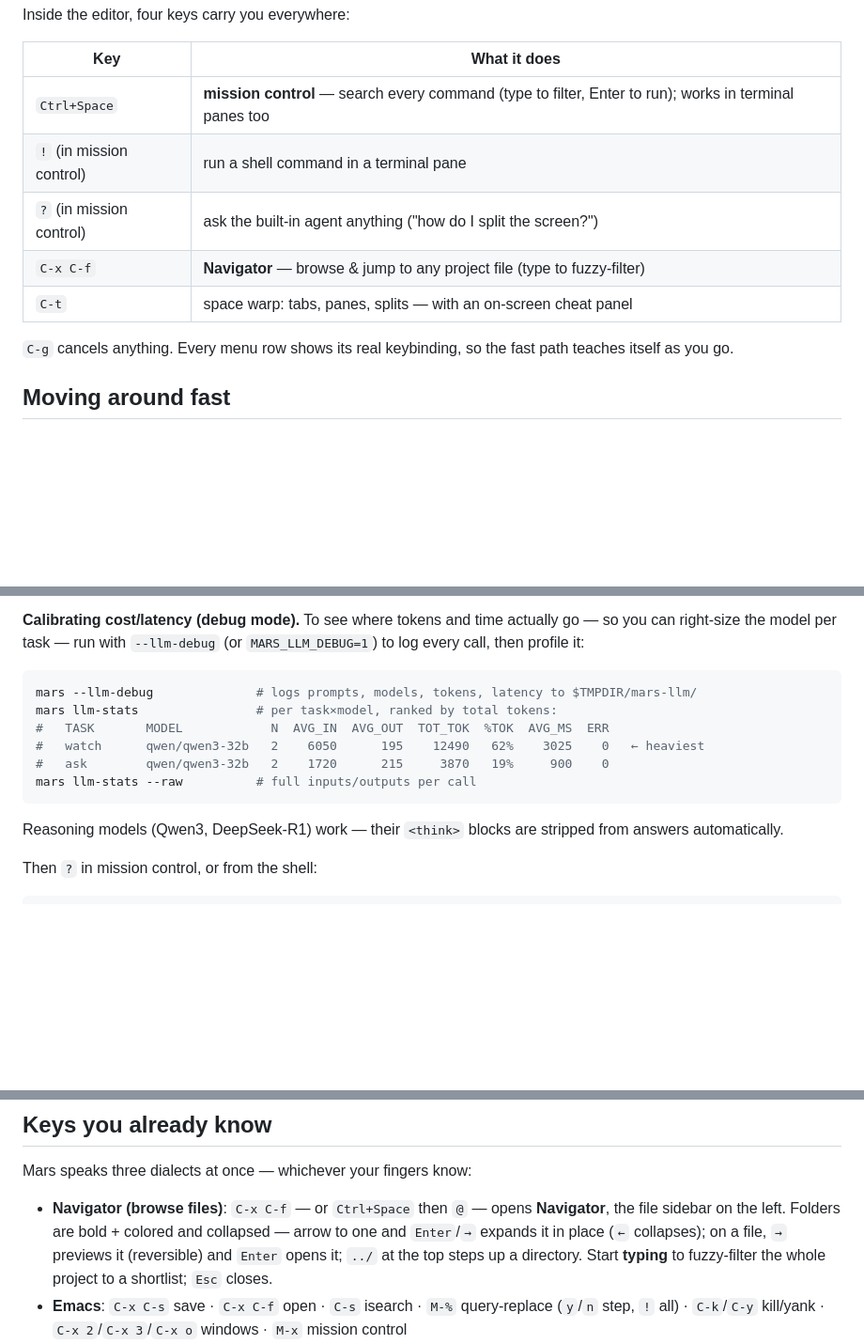
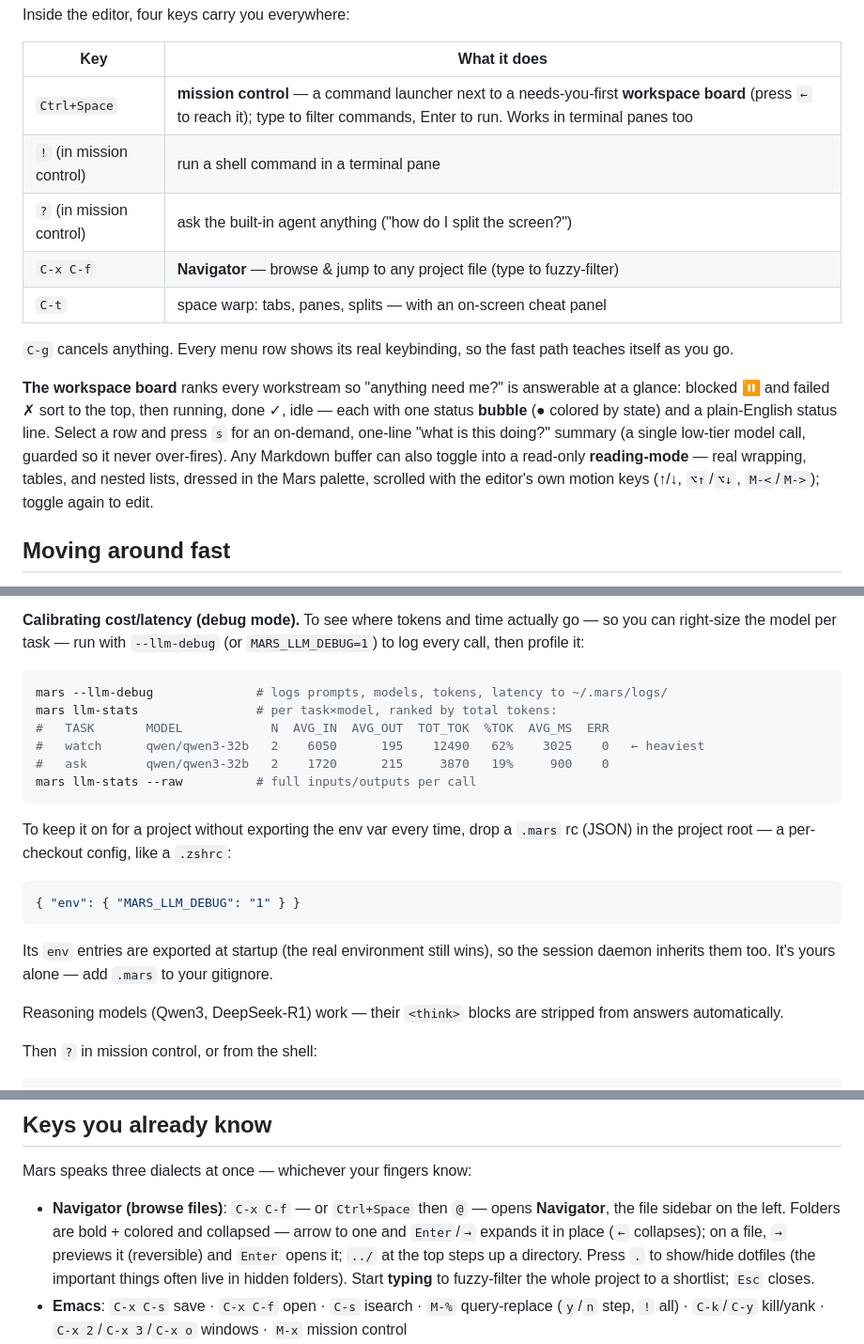
Before and after one commit to anjishnu/mars, a Markdown page: README.md, 3 parts joined by grey strips. Shown at 94% size. Rendered like a GitHub page; blank space fills up the shorter version.

Commit message:
README: document the 0.5.0 features
- Mission control is now a needs-you-first workspace board beside the launcher:
  status bubbles, needs-you-first ranking, `s` for an on-demand summary.
- Markdown reading-mode (read-only reflow/tables, editor-consistent scroll).
- Navigator `.` toggles dotfiles.
- A project-local `.mars` rc (JSON env overrides, like a .zshrc) — e.g. to keep
  MARS_LLM_DEBUG on per project.
- Fix the stale llm-debug log path ($TMPDIR/mars-llm → durable ~/.mars/logs/).

Co-Authored-By: Claude Opus 4.8 <noreply@anthropic.com>

````diff
--- a/README.md
+++ b/README.md
@@ -48,7 +48,7 @@ Inside the editor, four keys carry you everywhere:
 
 | Key | What it does |
 |---|---|
-| `Ctrl+Space` | **mission control** — search every command (type to filter, Enter to run); works in terminal panes too |
+| `Ctrl+Space` | **mission control** — a command launcher next to a needs-you-first **workspace board** (press `←` to reach it); type to filter commands, Enter to run. Works in terminal panes too |
 | `!` (in mission control) | run a shell command in a terminal pane |
 | `?` (in mission control) | ask the built-in agent anything ("how do I split the screen?") |
 | `C-x C-f` | **Navigator** — browse & jump to any project file (type to fuzzy-filter) |
@@ -56,6 +56,15 @@ Inside the editor, four keys carry you everywhere:
 
 `C-g` cancels anything. Every menu row shows its real keybinding, so the fast path
 teaches itself as you go.
+
+**The workspace board** ranks every workstream so "anything need me?" is answerable
+at a glance: blocked ⏸ and failed ✗ sort to the top, then running, done ✓, idle —
+each with one status **bubble** (● colored by state) and a plain-English status line.
+Select a row and press `s` for an on-demand, one-line "what is this doing?" summary
+(a single low-tier model call, guarded so it never over-fires). Any Markdown buffer
+can also toggle into a read-only **reading-mode** — real wrapping, tables, and nested
+lists, dressed in the Mars palette, scrolled with the editor's own motion keys
+(↑/↓, `⌥↑`/`⌥↓`, `M-<`/`M->`); toggle again to edit.
 
 ## Moving around fast
 
@@ -160,13 +169,23 @@ so you can right-size the model per task — run with `--llm-debug` (or `MARS_LL
 to log every call, then profile it:
 
 ```bash
-mars --llm-debug              # logs prompts, models, tokens, latency to $TMPDIR/mars-llm/
+mars --llm-debug              # logs prompts, models, tokens, latency to ~/.mars/logs/
 mars llm-stats                # per task×model, ranked by total tokens:
 #   TASK       MODEL            N  AVG_IN  AVG_OUT  TOT_TOK  %TOK  AVG_MS  ERR
 #   watch      qwen/qwen3-32b   2    6050      195    12490   62%    3025    0   ← heaviest
 #   ask        qwen/qwen3-32b   2    1720      215     3870   19%     900    0
 mars llm-stats --raw          # full inputs/outputs per call
 ```
+
+To keep it on for a project without exporting the env var every time, drop a
+`.mars` rc (JSON) in the project root — a per-checkout config, like a `.zshrc`:
+
+```json
+{ "env": { "MARS_LLM_DEBUG": "1" } }
+```
+
+Its `env` entries are exported at startup (the real environment still wins), so the
+session daemon inherits them too. It's yours alone — add `.mars` to your gitignore.
 
 Reasoning models (Qwen3, DeepSeek-R1) work — their `<think>` blocks are stripped from
 answers automatically.
@@ -269,7 +288,8 @@ Mars speaks three dialects at once — whichever your fingers know:
   file sidebar on the left.
   Folders are bold + colored and collapsed — arrow to one and `Enter`/`→` expands it in
   place (`←` collapses); on a file, `→` previews it (reversible) and `Enter` opens it;
-  `../` at the top steps up a directory. Start **typing** to fuzzy-filter the whole
+  `../` at the top steps up a directory. Press `.` to show/hide dotfiles (the important
+  things often live in hidden folders). Start **typing** to fuzzy-filter the whole
   project to a shortlist; `Esc` closes.
 - **Emacs**: `C-x C-s` save · `C-x C-f` open · `C-s` isearch · `M-%` query-replace
   (`y`/`n` step, `!` all) · `C-k`/`C-y` kill/yank · `C-x 2`/`C-x 3`/`C-x o` windows ·
````
